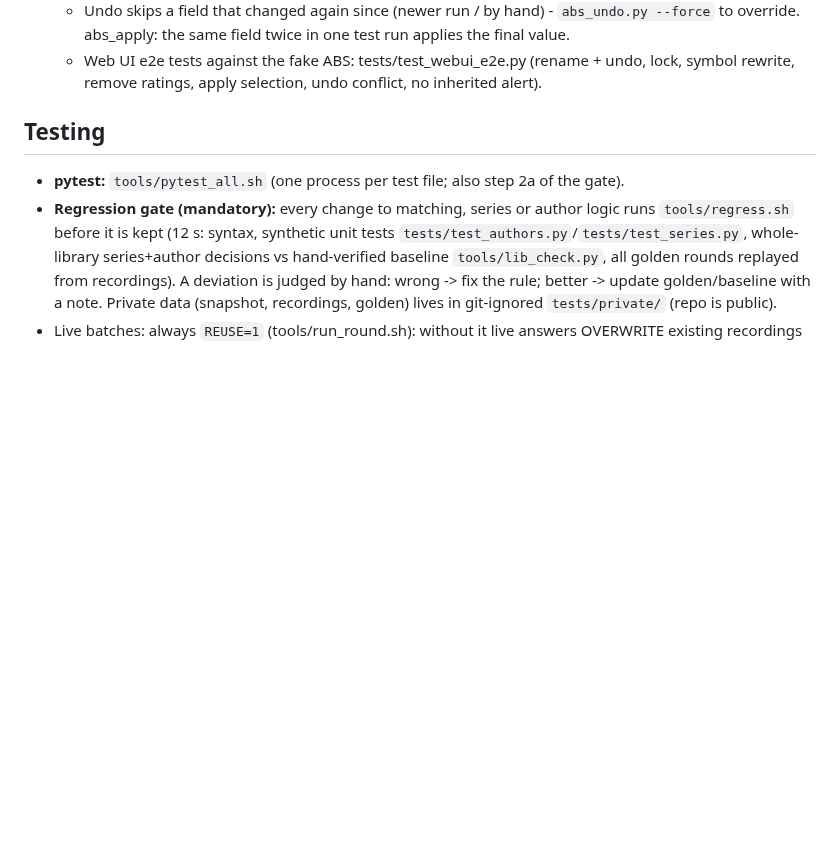
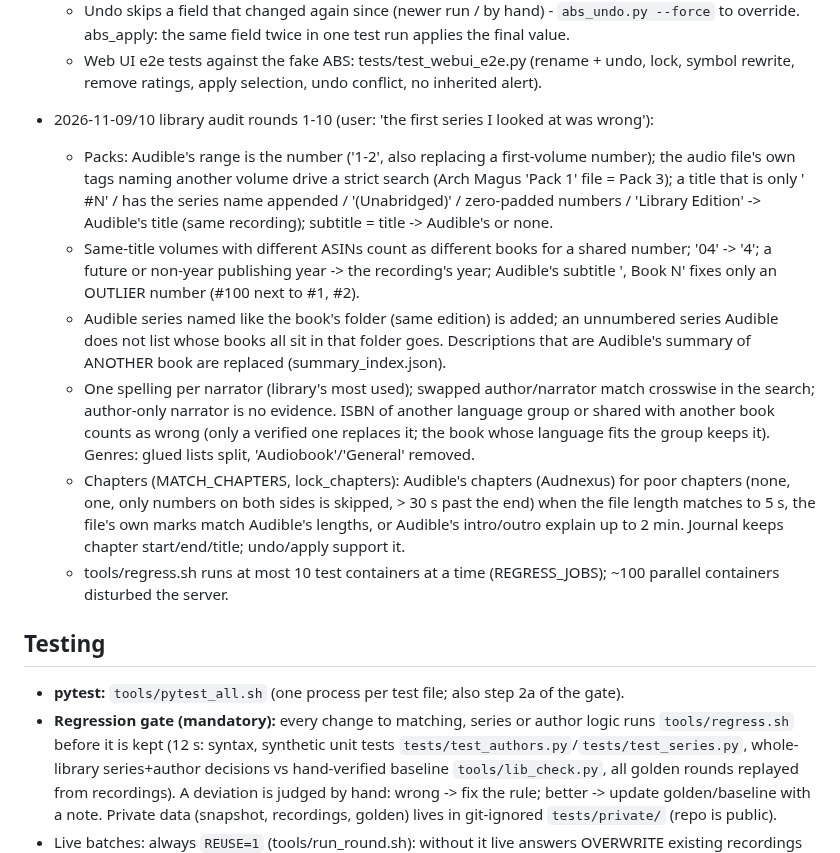
Before and after one commit to xroguel1ke/abs_ratings, a Markdown page: CLAUDE.md, the part around the change. GitHub-like rendering; blank space fills up the shorter version.

Commit message:
CLAUDE.md: rules from audit rounds 1-10 and chapters
Co-Authored-By: Claude Opus 5.5 <noreply@anthropic.com>

```diff
--- a/CLAUDE.md
+++ b/CLAUDE.md
@@ -151,6 +151,21 @@ Data folder (`DATA_DIR`, container `/config` = `/mnt/user/appdata/audiobookshelf
     twice in one test run applies the final value.
   - Web UI e2e tests against the fake ABS: tests/test_webui_e2e.py (rename + undo, lock, symbol rewrite, remove ratings, apply selection,
     undo conflict, no inherited alert).
+- 2026-11-09/10 library audit rounds 1-10 (user: 'the first series I looked at was wrong'):
+  - Packs: Audible's range is the number ('1-2', also replacing a first-volume number); the audio file's own tags naming another volume
+    drive a strict search (Arch Magus 'Pack 1' file = Pack 3); a title that is only '<series> #N' / has the series name appended /
+    '(Unabridged)' / zero-padded numbers / 'Library Edition' -> Audible's title (same recording); subtitle = title -> Audible's or none.
+  - Same-title volumes with different ASINs count as different books for a shared number; '04' -> '4'; a future or non-year publishing
+    year -> the recording's year; Audible's subtitle '<series>, Book N' fixes only an OUTLIER number (#100 next to #1, #2).
+  - Audible series named like the book's folder (same edition) is added; an unnumbered series Audible does not list whose books all sit
+    in that folder goes. Descriptions that are Audible's summary of ANOTHER book are replaced (summary_index.json).
+  - One spelling per narrator (library's most used); swapped author/narrator match crosswise in the search; author-only narrator is no
+    evidence. ISBN of another language group or shared with another book counts as wrong (only a verified one replaces it; the book whose
+    language fits the group keeps it). Genres: glued lists split, 'Audiobook'/'General' removed.
+  - Chapters (MATCH_CHAPTERS, lock_chapters): Audible's chapters (Audnexus) for poor chapters (none, one, only numbers on both sides is
+    skipped, > 30 s past the end) when the file length matches to 5 s, the file's own marks match Audible's lengths, or Audible's intro/outro
+    explain up to 2 min. Journal keeps chapter start/end/title; undo/apply support it.
+  - tools/regress.sh runs at most 10 test containers at a time (REGRESS_JOBS); ~100 parallel containers disturbed the server.
 
 ## Testing
 - **pytest:** `tools/pytest_all.sh` (one process per test file; also step 2a of the gate).
```
